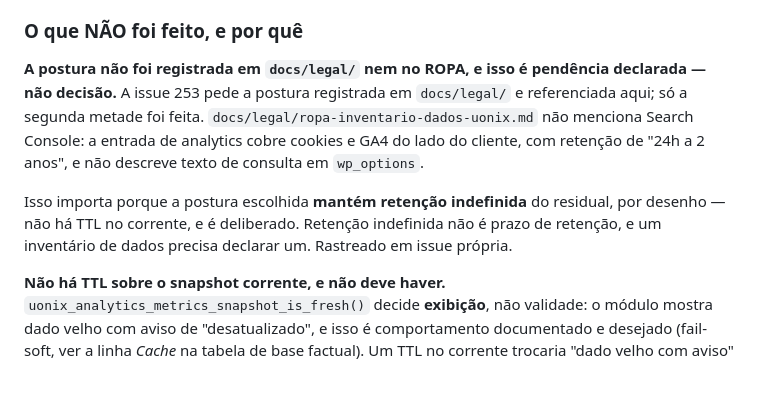
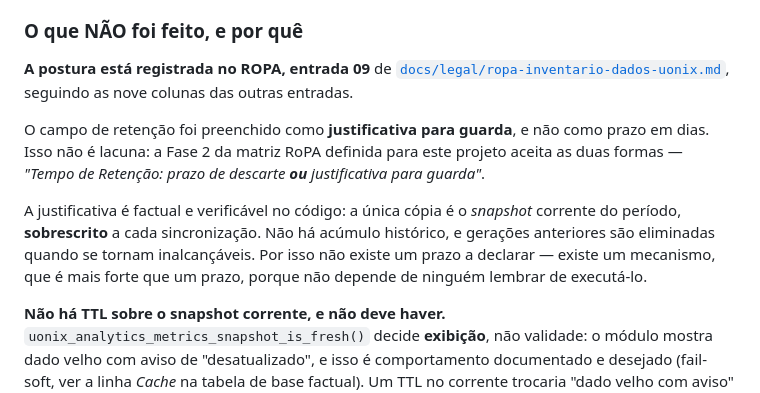
Before and after one commit to cassioln/uonix-site, a Markdown page: docs/uonix-insights-inteligencia.md, the part around the change. GitHub-like rendering.

Commit message:
docs(legal): registrar no ROPA a retenção de texto de consulta do Search Console (#281)
Fecha o primeiro critério de aceite da issue 253, que pedia a postura registrada
em `docs/legal/` e referenciada no contrato de arquitetura. O PR 278 fez só a
segunda metade.

A entrada 09 do ROPA segue as nove colunas das outras oito. O ponto que merece
atenção é o campo de retenção: está preenchido como JUSTIFICATIVA PARA GUARDA, e
não como prazo em dias.

Isso não é lacuna. A Fase 2 da matriz RoPA definida para este projeto aceita as
duas formas — "prazo de descarte OU justificativa para guarda". Eu havia afirmado
o contrário na issue 253, dizendo que retenção indefinida não é prazo e que um
inventário precisa declarar um; a skill do próprio projeto diz o oposto, e eu não
a tinha consultado antes de afirmar.

A justificativa é verificável no código: a única cópia é o snapshot corrente do
período, sobrescrito a cada sincronização, sem acúmulo histórico, com gerações
anteriores eliminadas quando se tornam inalcançáveis. É mecanismo, não prazo — e
mecanismo é mais forte, porque não depende de alguém lembrar de executá-lo.

A entrada declara o que o filtro de PII NÃO remove: nome próprio, CPF com
pontuação, CEP de 5 dígitos, placa. Um inventário que dissesse "consultas
anonimizadas" estaria errado, e é justamente isso que o registro existe para
impedir.

Co-authored-by: Cassio Lima <cassio@ibm.com>
Co-authored-by: Claude Opus 5 (1M context) <noreply@anthropic.com>

```diff
--- a/docs/uonix-insights-inteligencia.md
+++ b/docs/uonix-insights-inteligencia.md
@@ -207,9 +207,11 @@ Consequências deliberadas:
 
 ### O que NÃO foi feito, e por quê
 
-**A postura não foi registrada em `docs/legal/` nem no ROPA, e isso é pendência declarada — não decisão.** A issue 253 pede a postura registrada em `docs/legal/` e referenciada aqui; só a segunda metade foi feita. `docs/legal/ropa-inventario-dados-uonix.md` não menciona Search Console: a entrada de analytics cobre cookies e GA4 do lado do cliente, com retenção de "24h a 2 anos", e não descreve texto de consulta em `wp_options`.
+**A postura está registrada no ROPA, entrada 09** de [`docs/legal/ropa-inventario-dados-uonix.md`](../legal/ropa-inventario-dados-uonix.md), seguindo as nove colunas das outras entradas.
 
-Isso importa porque a postura escolhida **mantém retenção indefinida** do residual, por desenho — não há TTL no corrente, e é deliberado. Retenção indefinida não é prazo de retenção, e um inventário de dados precisa declarar um. Rastreado em issue própria.
+O campo de retenção foi preenchido como **justificativa para guarda**, e não como prazo em dias. Isso não é lacuna: a Fase 2 da matriz RoPA definida para este projeto aceita as duas formas — *"Tempo de Retenção: prazo de descarte **ou** justificativa para guarda"*.
+
+A justificativa é factual e verificável no código: a única cópia é o *snapshot* corrente do período, **sobrescrito** a cada sincronização. Não há acúmulo histórico, e gerações anteriores são eliminadas quando se tornam inalcançáveis. Por isso não existe um prazo a declarar — existe um mecanismo, que é mais forte que um prazo, porque não depende de ninguém lembrar de executá-lo.
 
 **Não há TTL sobre o snapshot corrente, e não deve haver.** `uonix_analytics_metrics_snapshot_is_fresh()` decide **exibição**, não validade: o módulo mostra dado velho com aviso de "desatualizado", e isso é comportamento documentado e desejado (fail-soft, ver a linha *Cache* na tabela de base factual). Um TTL no corrente trocaria "dado velho com aviso" por "indisponível" — regressão, não minimização. O que a coleta remove é geração **inalcançável**, que é outra coisa.
 
```
Also changed, not shown: docs/legal/ropa-inventario-dados-uonix.md (+1 -0 lines).
